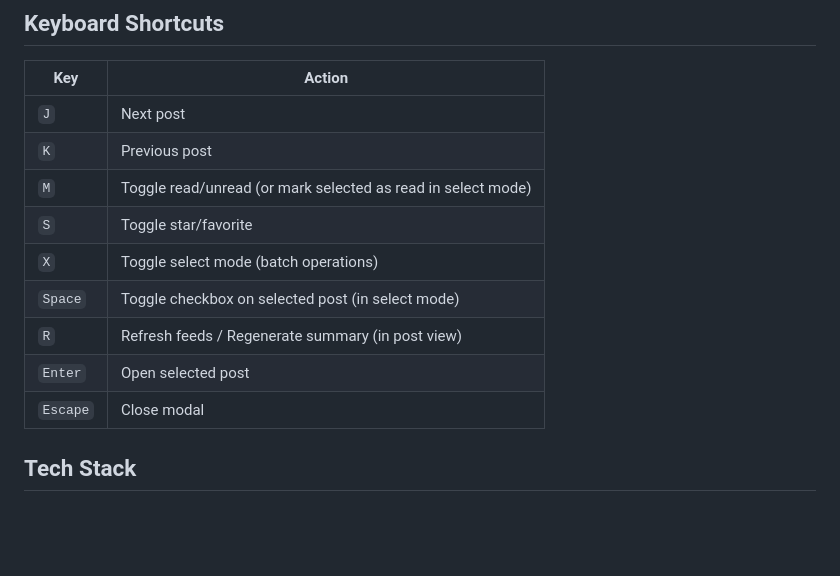
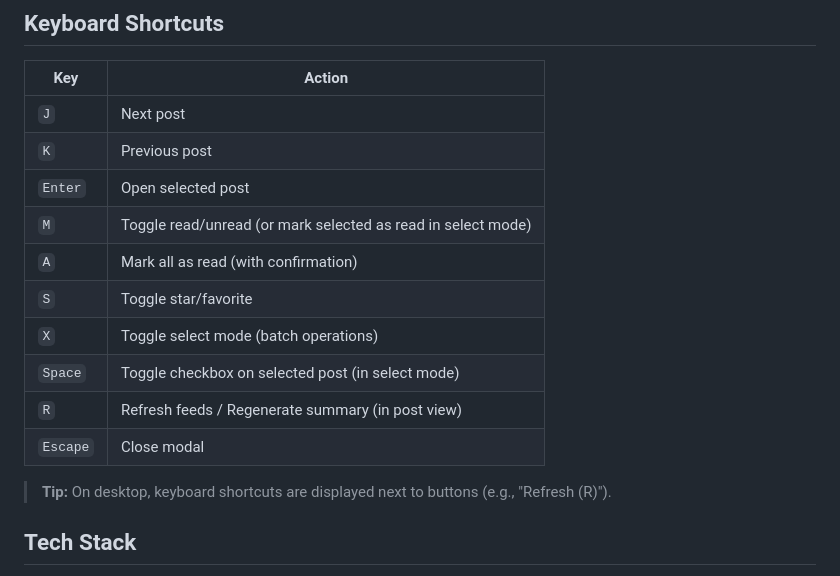
Before and after one commit to janiosarmento/risos, a Markdown page: README.md, the part around the change. Drawn GitHub-style; blank space fills up the shorter version.

Commit message:
Update README keyboard shortcuts section
- Add 'A' shortcut for Mark All Read
- Reorder shortcuts logically (navigation first)
- Add tip about visible shortcuts on desktop

🤖 Generated with [Claude Code](https://claude.com/claude-code)

Co-Authored-By: Claude Opus 4.5 <noreply@anthropic.com>

```diff
--- a/README.md
+++ b/README.md
@@ -275,13 +275,16 @@ Add or edit translations in `htdocs/static/locales/`:
 |-----|--------|
 | `J` | Next post |
 | `K` | Previous post |
+| `Enter` | Open selected post |
 | `M` | Toggle read/unread (or mark selected as read in select mode) |
+| `A` | Mark all as read (with confirmation) |
 | `S` | Toggle star/favorite |
 | `X` | Toggle select mode (batch operations) |
 | `Space` | Toggle checkbox on selected post (in select mode) |
 | `R` | Refresh feeds / Regenerate summary (in post view) |
-| `Enter` | Open selected post |
 | `Escape` | Close modal |
+
+> **Tip:** On desktop, keyboard shortcuts are displayed next to buttons (e.g., "Refresh (R)").
 
 ## Tech Stack
 
```
